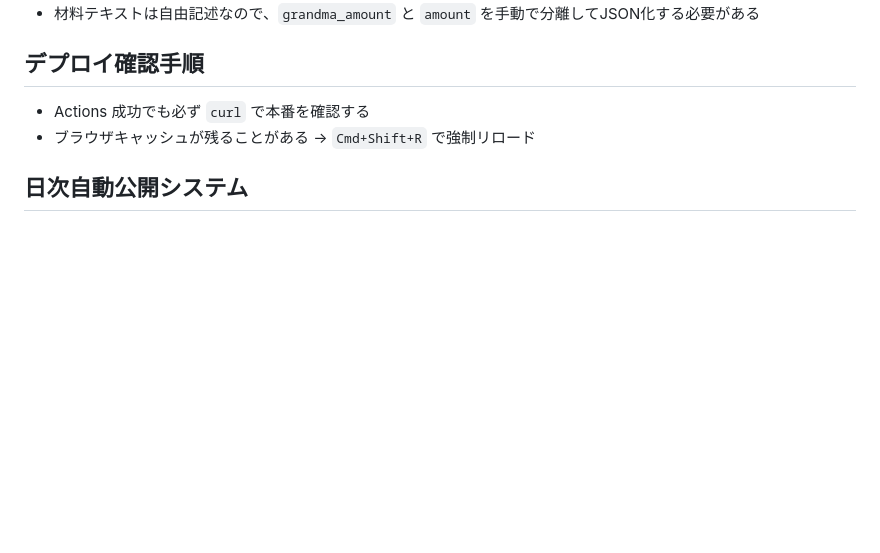
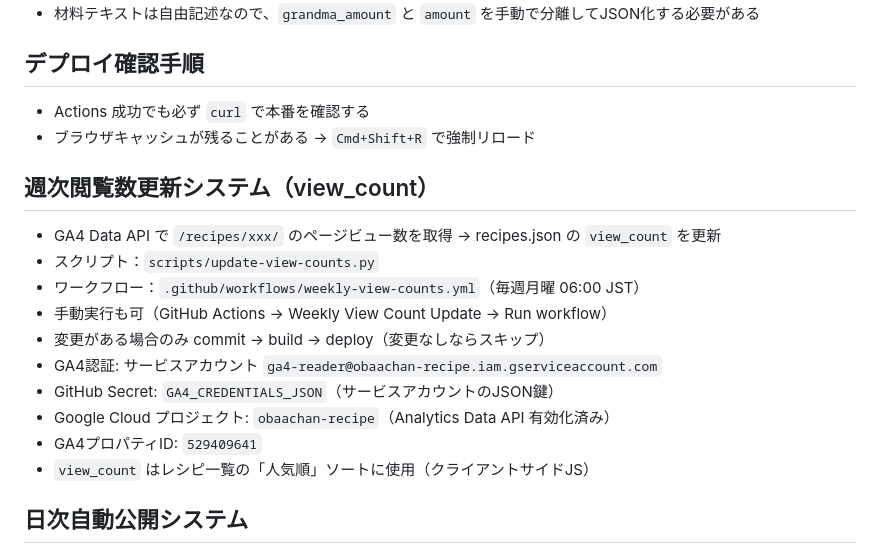
Before and after one commit to konyaru88/obaachan-recipe-astro, a Markdown page: CLAUDE.md, the part around the change. Rendered like a GitHub page; blank space fills up the shorter version.

Commit message:
docs: 週次閲覧数更新システムの設定情報をCLAUDE.mdに追記
Co-Authored-By: Claude Opus 4.6 (1M context) <noreply@anthropic.com>

```diff
--- a/CLAUDE.md
+++ b/CLAUDE.md
@@ -164,6 +164,19 @@ diff ... && echo "同期OK"
 - Actions 成功でも必ず `curl` で本番を確認する
 - ブラウザキャッシュが残ることがある → `Cmd+Shift+R` で強制リロード
 
+## 週次閲覧数更新システム（view_count）
+
+- GA4 Data API で `/recipes/xxx/` のページビュー数を取得 → recipes.json の `view_count` を更新
+- スクリプト：`scripts/update-view-counts.py`
+- ワークフロー：`.github/workflows/weekly-view-counts.yml`（毎週月曜 06:00 JST）
+- 手動実行も可（GitHub Actions → Weekly View Count Update → Run workflow）
+- 変更がある場合のみ commit → build → deploy（変更なしならスキップ）
+- GA4認証: サービスアカウント `ga4-reader@obaachan-recipe.iam.gserviceaccount.com`
+- GitHub Secret: `GA4_CREDENTIALS_JSON`（サービスアカウントのJSON鍵）
+- Google Cloud プロジェクト: `obaachan-recipe`（Analytics Data API 有効化済み）
+- GA4プロパティID: `529409641`
+- `view_count` はレシピ一覧の「人気順」ソートに使用（クライアントサイドJS）
+
 ## 日次自動公開システム
 
 - `src/data/article_queue.json` にキューを保持、毎日1本ずつ自動公開
```
